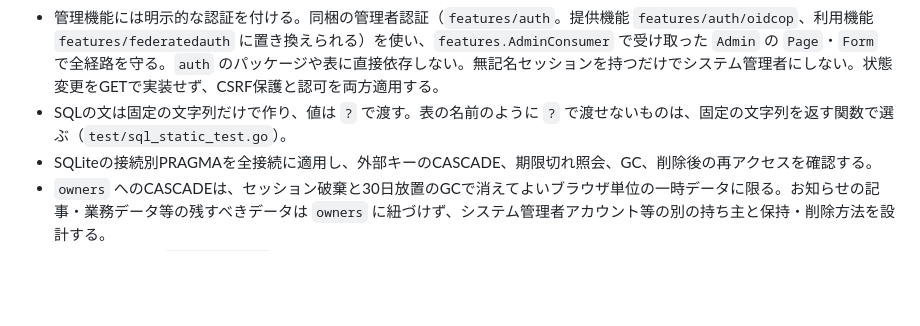
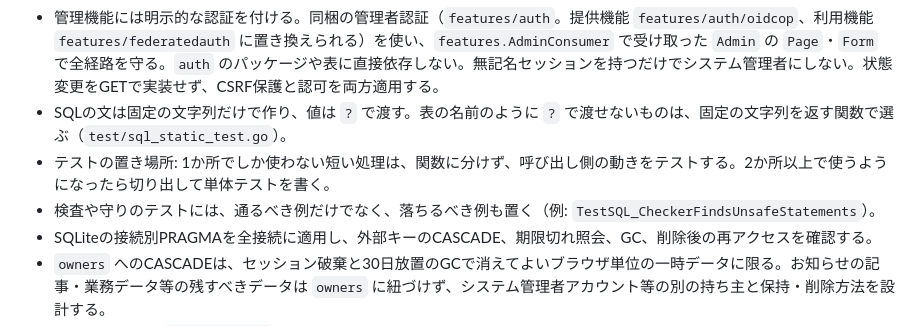
Before and after one commit to hideshi/minimal-web-kit, a Markdown page: skills/minimal-web-kit-implementation/SKILL.md, the part around the change. Drawn GitHub-style; blank space fills up the shorter version.

```diff
--- a/skills/minimal-web-kit-implementation/SKILL.md
+++ b/skills/minimal-web-kit-implementation/SKILL.md
@@ -42,6 +42,8 @@ AIが安易に外部ライブラリを追加しないよう、以下の標準解
 - Featureの検索・更新・削除は、リクエストの識別子だけを信用せずOwnerIDで絞る。共有・システム管理者操作は別途権限を検証する。
 - 管理機能には明示的な認証を付ける。同梱の管理者認証（`features/auth`。提供機能 `features/auth/oidcop`、利用機能 `features/federatedauth` に置き換えられる）を使い、`features.AdminConsumer` で受け取った `Admin` の `Page`・`Form` で全経路を守る。`auth` のパッケージや表に直接依存しない。無記名セッションを持つだけでシステム管理者にしない。状態変更をGETで実装せず、CSRF保護と認可を両方適用する。
 - SQLの文は固定の文字列だけで作り、値は `?` で渡す。表の名前のように `?` で渡せないものは、固定の文字列を返す関数で選ぶ（`test/sql_static_test.go`）。
+- テストの置き場所: 1か所でしか使わない短い処理は、関数に分けず、呼び出し側の動きをテストする。2か所以上で使うようになったら切り出して単体テストを書く。
+- 検査や守りのテストには、通るべき例だけでなく、落ちるべき例も置く（例: `TestSQL_CheckerFindsUnsafeStatements`）。
 - SQLiteの接続別PRAGMAを全接続に適用し、外部キーのCASCADE、期限切れ照会、GC、削除後の再アクセスを確認する。
 - `owners` へのCASCADEは、セッション破棄と30日放置のGCで消えてよいブラウザ単位の一時データに限る。お知らせの記事・業務データ等の残すべきデータは `owners` に紐づけず、システム管理者アカウント等の別の持ち主と保持・削除方法を設計する。
 - 公開ページでは `EnsureSession` を呼ばない。ハンドラ単体でなく、Routes経由でCookie発行と保存件数を確認する。サーバー起動時のDB初期化とページ表示時の保存は区別する。
```
Also changed, not shown: skills/minimal-web-kit-audit/SKILL.md (+6 -0 lines).
